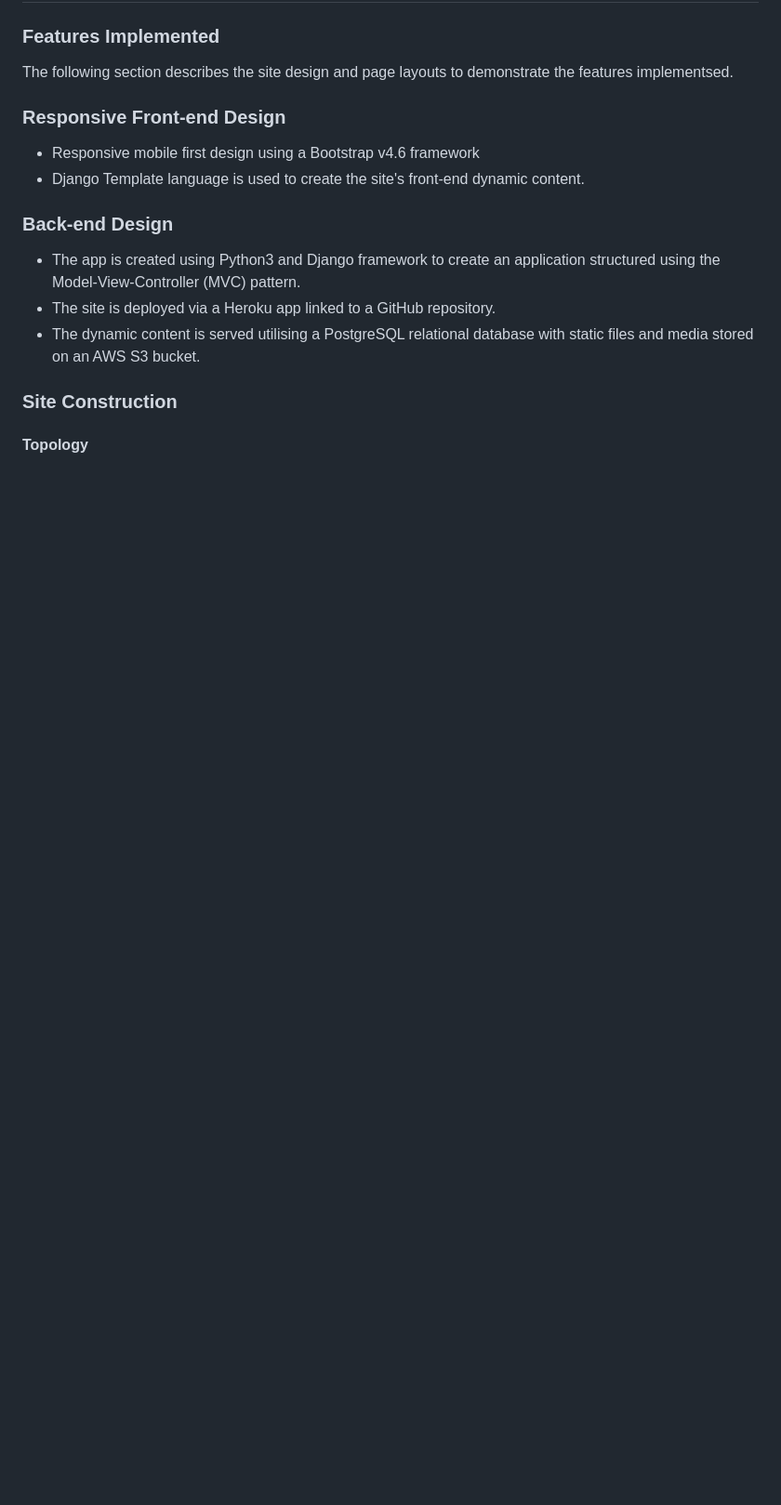
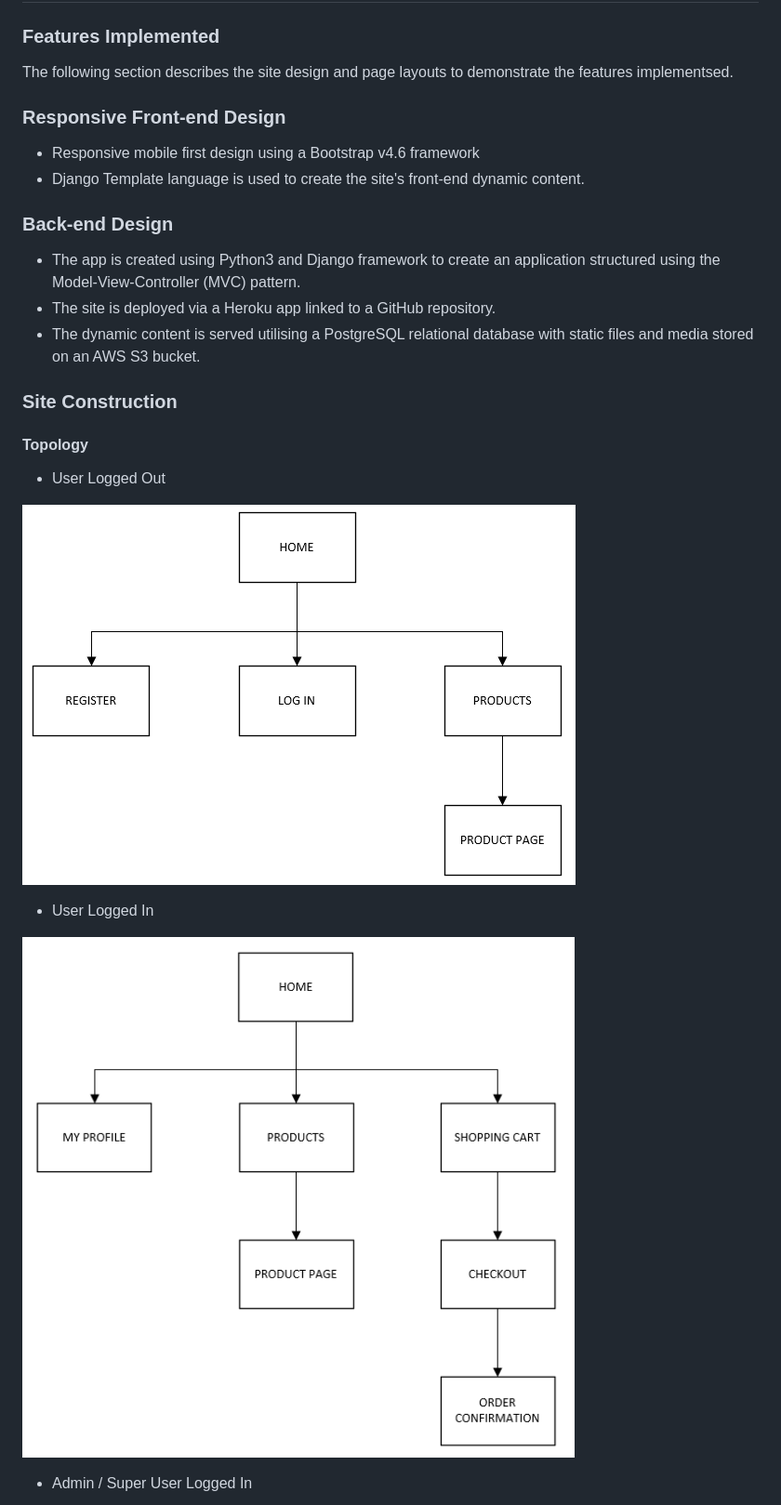
Before and after one commit to simonjvardy/Sportswear-Online, a Markdown page: README.md, the part around one of its changes. Shown at 93% size. Rendered like a GitHub page; pictures changed too: readme_content/topology_user_logged_in.png (added), readme_content/topology_user_logged_out.png (added); blank space fills up the shorter version.

Commit message:
Docs: Update README Features section

```diff
--- a/README.md
+++ b/README.md
@@ -277,3 +277,18 @@ The following section describes the site design and page layouts to demonstrate
 
 #### Topology ####
 
+- User Logged Out
+
+
+![Topology - User logged out](readme_content/topology_user_logged_out.png)
+
+
+- User Logged In
+
+
+![Topology - User logged out](readme_content/topology_user_logged_in.png)
+
+
+- Admin / Super User Logged In
+
+
```
Also changed, not shown: other parts of README.md (+29 -0 lines), readme_content/topology_admin.png (added), 2 other files.
